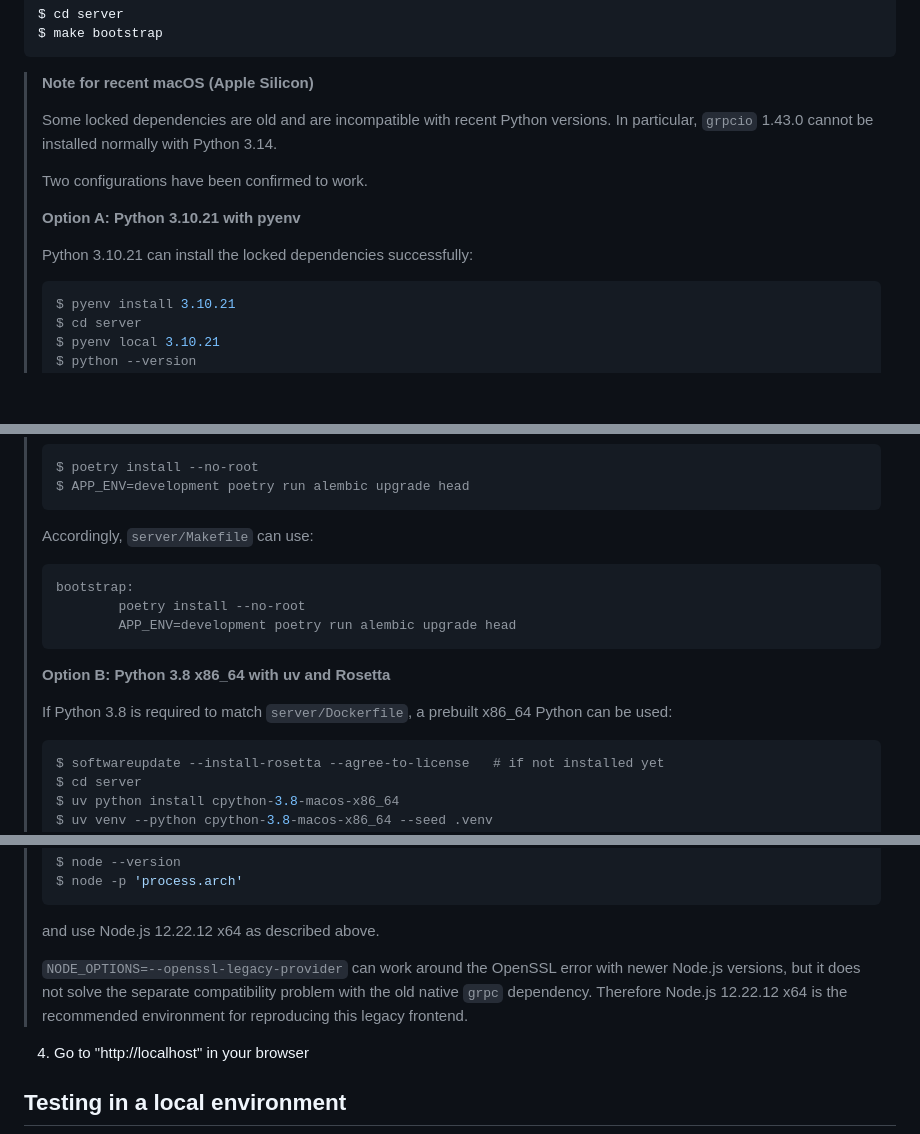
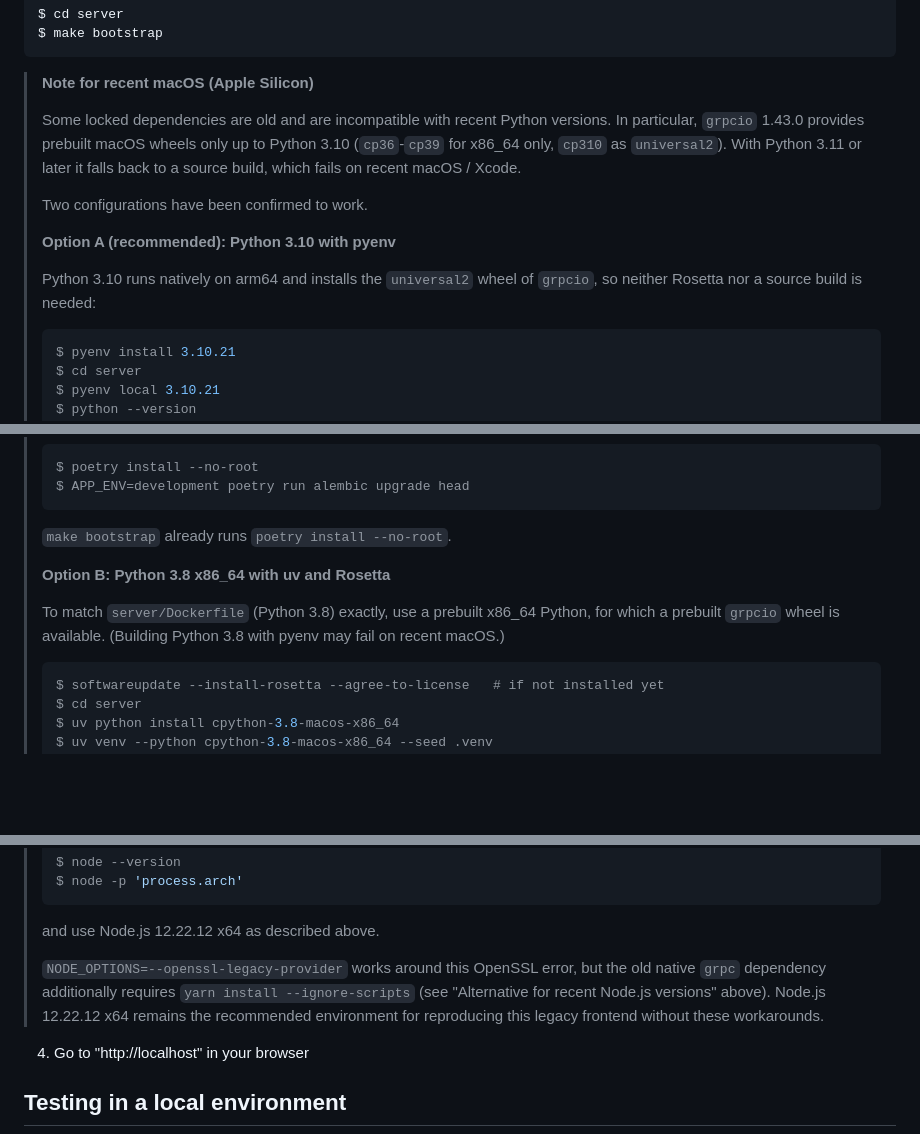
Before and after one commit to dbcls/umakaviewer, a Markdown page: README.md, 3 parts joined by grey strips. Rendered like a GitHub page; blank space fills up the shorter version.

Commit message:
Clarify Python/Node.js version notes for macOS in README

````diff
--- a/README.md
+++ b/README.md
@@ -39,14 +39,17 @@ $ make bootstrap
 > **Note for recent macOS (Apple Silicon)**
 >
 > Some locked dependencies are old and are incompatible with recent Python
-> versions. In particular, `grpcio` 1.43.0 cannot be installed normally with
-> Python 3.14.
+> versions. In particular, `grpcio` 1.43.0 provides prebuilt macOS wheels only
+> up to Python 3.10 (`cp36`-`cp39` for x86_64 only, `cp310` as `universal2`).
+> With Python 3.11 or later it falls back to a source build, which fails on
+> recent macOS / Xcode.
 >
 > Two configurations have been confirmed to work.
 >
-> **Option A: Python 3.10.21 with pyenv**
+> **Option A (recommended): Python 3.10 with pyenv**
 >
-> Python 3.10.21 can install the locked dependencies successfully:
+> Python 3.10 runs natively on arm64 and installs the `universal2` wheel of
+> `grpcio`, so neither Rosetta nor a source build is needed:
 >
 > ```sh
 > $ pyenv install 3.10.21
@@ -71,18 +74,13 @@ $ make bootstrap
 > $ APP_ENV=development poetry run alembic upgrade head
 > ```
 >
-> Accordingly, `server/Makefile` can use:
->
-> ```make
-> bootstrap:
->         poetry install --no-root
->         APP_ENV=development poetry run alembic upgrade head
-> ```
+> `make bootstrap` already runs `poetry install --no-root`.
 >
 > **Option B: Python 3.8 x86_64 with uv and Rosetta**
 >
-> If Python 3.8 is required to match `server/Dockerfile`, a prebuilt x86_64
-> Python can be used:
+> To match `server/Dockerfile` (Python 3.8) exactly, use a prebuilt x86_64
+> Python, for which a prebuilt `grpcio` wheel is available. (Building Python 3.8
+> with pyenv may fail on recent macOS.)
 >
 > ```sh
 > $ softwareupdate --install-rosetta --agree-to-license   # if not installed yet
@@ -275,10 +275,11 @@ $ yarn build
 >
 > and use Node.js 12.22.12 x64 as described above.
 >
-> `NODE_OPTIONS=--openssl-legacy-provider` can work around the OpenSSL error
-> with newer Node.js versions, but it does not solve the separate compatibility
-> problem with the old native `grpc` dependency. Therefore Node.js 12.22.12
-> x64 is the recommended environment for reproducing this legacy frontend.
+> `NODE_OPTIONS=--openssl-legacy-provider` works around this OpenSSL error,
+> but the old native `grpc` dependency additionally requires
+> `yarn install --ignore-scripts` (see "Alternative for recent Node.js versions"
+> above). Node.js 12.22.12 x64 remains the recommended environment for
+> reproducing this legacy frontend without these workarounds.
 
 4. Go to "http://localhost" in your browser
 
````
Also changed, not shown: other parts of README.md (+4 -2 lines).
